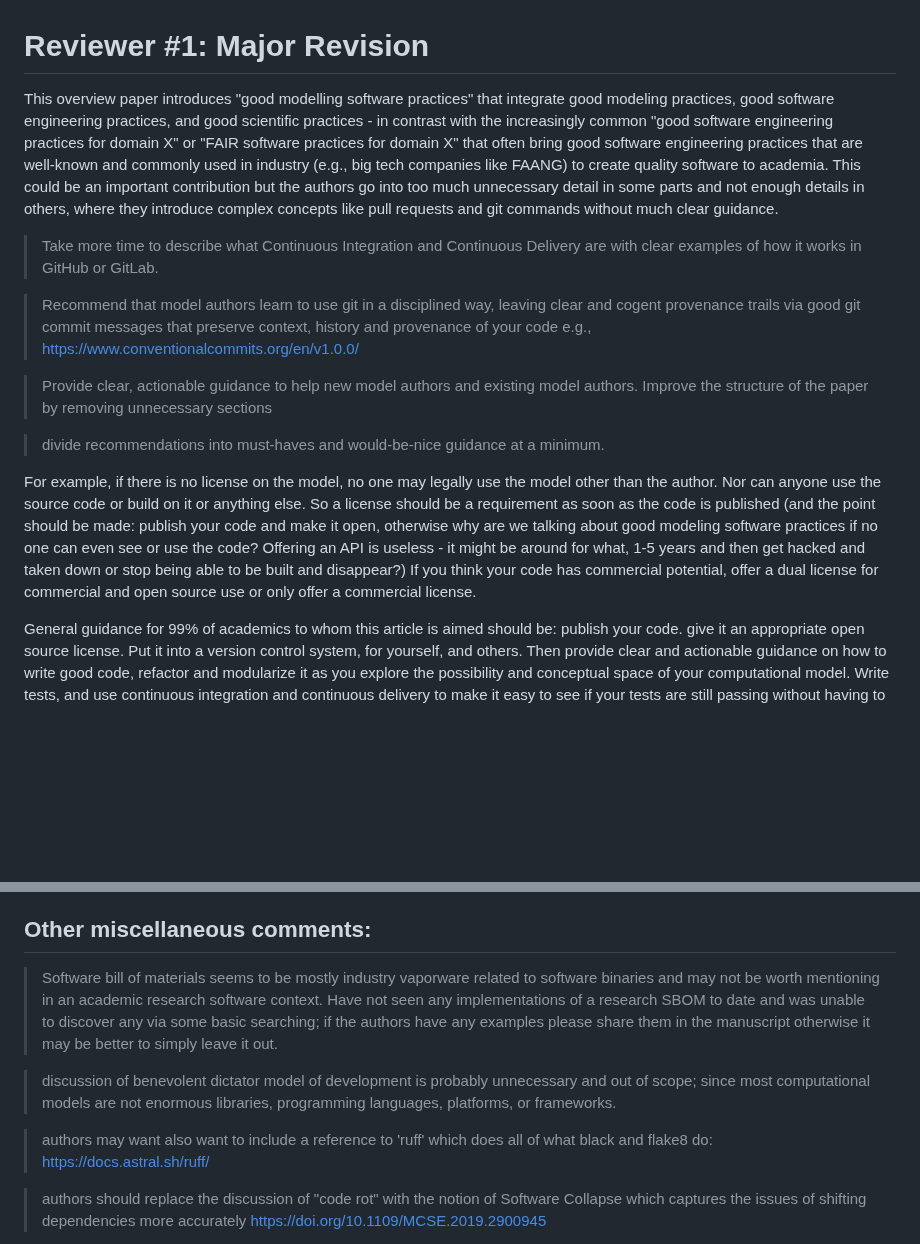
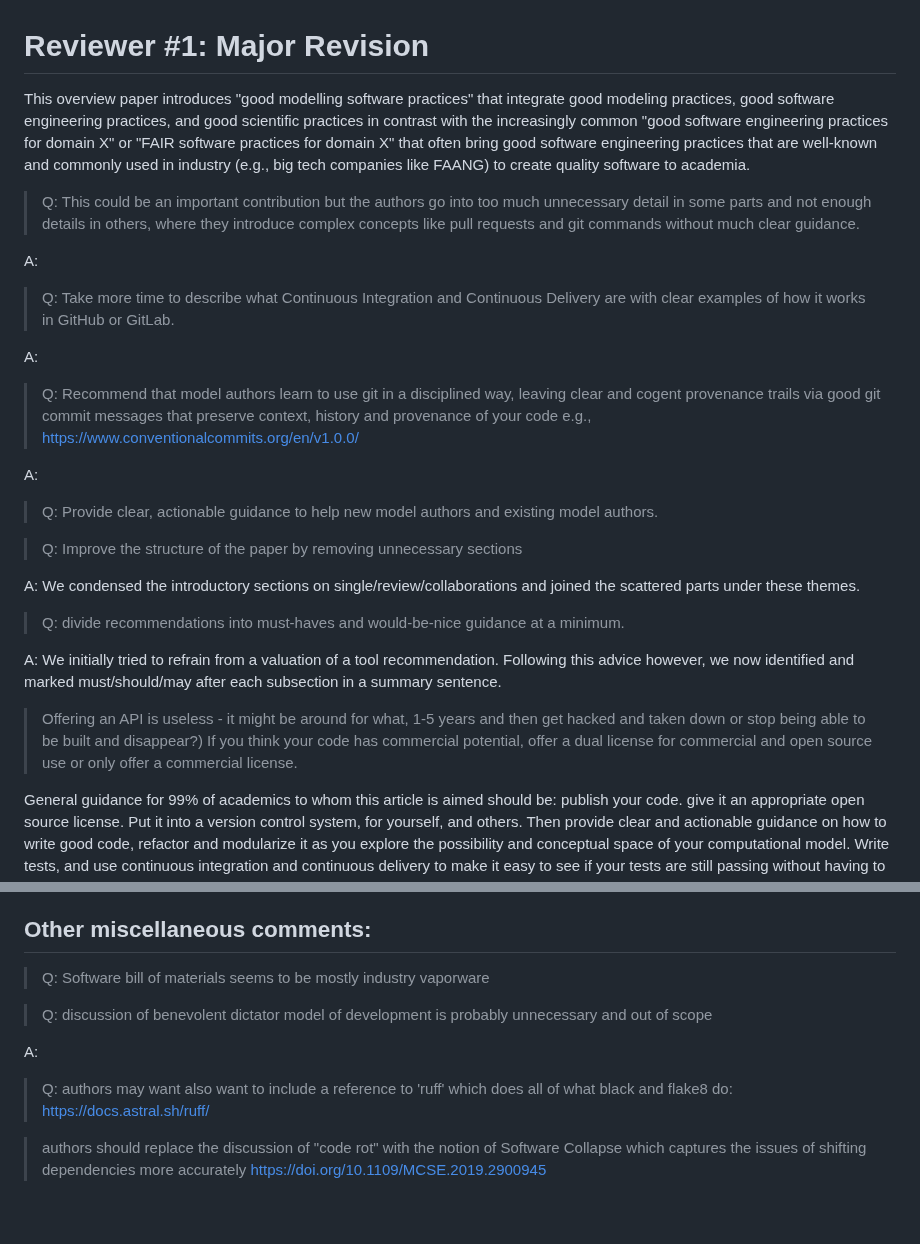
Before and after one commit to platipodium/paper-modelingpractise, a Markdown page: point-by-point-reply.md, 2 parts joined by grey strips. Drawn GitHub-style; blank space fills up the shorter version.

Commit message:
Reorganized single/review/others sections

```diff
--- a/point-by-point-reply.md
+++ b/point-by-point-reply.md
@@ -5,17 +5,31 @@ SPDX-License-Identifier: CC-BY-NC-4.0
 
 # Reviewer #1: Major Revision
 
-This overview paper introduces "good modelling software practices" that integrate good modeling practices, good software engineering practices, and good scientific practices - in contrast with the increasingly common "good software engineering practices for domain X" or "FAIR software practices for domain X" that often bring good software engineering practices that are well-known and commonly used in industry (e.g., big tech companies like FAANG) to create quality software to academia. This could be an important contribution but the authors go into too much unnecessary detail in some parts and not enough details in others, where they introduce complex concepts like pull requests and git commands without much clear guidance.
+This overview paper introduces "good modelling software practices" that integrate good modeling practices, good software engineering practices, and good scientific practices in contrast with the increasingly common "good software engineering practices for domain X" or "FAIR software practices for domain X" that often bring good software engineering practices that are well-known and commonly used in industry (e.g., big tech companies like FAANG) to create quality software to academia.
 
-> Take more time to describe what Continuous Integration and Continuous Delivery are with clear examples of how it works in GitHub or GitLab.
+> Q: This could be an important contribution but the authors go into too much unnecessary detail in some parts and not enough details in others, where they introduce complex concepts like pull requests and git commands without much clear guidance.
 
-> Recommend that model authors learn to use git in a disciplined way, leaving clear and cogent provenance trails via good git commit messages that preserve context, history and provenance of your code e.g., https://www.conventionalcommits.org/en/v1.0.0/
+A:
 
-> Provide clear, actionable guidance to help new model authors and existing model authors. Improve the structure of the paper by removing unnecessary sections
+> Q: Take more time to describe what Continuous Integration and Continuous Delivery are with clear examples of how it works in GitHub or GitLab.
 
-> divide recommendations into must-haves and would-be-nice guidance at a minimum.
+A:
 
-For example, if there is no license on the model, no one may legally use the model other than the author. Nor can anyone use the source code or build on it or anything else. So a license should be a requirement as soon as the code is published (and the point should be made: publish your code and make it open, otherwise why are we talking about good modeling software practices if no one can even see or use the code? Offering an API is useless - it might be around for what, 1-5 years and then get hacked and taken down or stop being able to be built and disappear?) If you think your code has commercial potential, offer a dual license for commercial and open source use or only offer a commercial license.
+> Q: Recommend that model authors learn to use git in a disciplined way, leaving clear and cogent provenance trails via good git commit messages that preserve context, history and provenance of your code e.g., https://www.conventionalcommits.org/en/v1.0.0/
+
+A:
+
+> Q: Provide clear, actionable guidance to help new model authors and existing model authors.
+
+> Q: Improve the structure of the paper by removing unnecessary sections
+
+A: We condensed the introductory sections on single/review/collaborations and joined the scattered parts under these themes.
+
+> Q: divide recommendations into must-haves and would-be-nice guidance at a minimum.
+
+A: We initially tried to refrain from a valuation of a tool recommendation. Following this advice however, we now identified and marked must/should/may after each subsection in a summary sentence.
+
+> Offering an API is useless - it might be around for what, 1-5 years and then get hacked and taken down or stop being able to be built and disappear?) If you think your code has commercial potential, offer a dual license for commercial and open source use or only offer a commercial license.
 
 General guidance for 99% of academics to whom this article is aimed should be: publish your code. give it an appropriate open source license. Put it into a version control system, for yourself, and others. Then provide clear and actionable guidance on how to write good code, refactor and modularize it as you explore the possibility and conceptual space of your computational model. Write tests, and use continuous integration and continuous delivery to make it easy to see if your tests are still passing without having to manually run them.
 
@@ -29,11 +43,13 @@ For example:
 
 ## Other miscellaneous comments:
 
-> Software bill of materials seems to be mostly industry vaporware related to software binaries and may not be worth mentioning in an academic research software context. Have not seen any implementations of a research SBOM to date and was unable to discover any via some basic searching; if the authors have any examples please share them in the manuscript otherwise it may be better to simply leave it out.
+> Q: Software bill of materials seems to be mostly industry vaporware
 
-> discussion of benevolent dictator model of development is probably unnecessary and out of scope; since most computational models are not enormous libraries, programming languages, platforms, or frameworks.
+> Q: discussion of benevolent dictator model of development is probably unnecessary and out of scope
 
-> authors may want also want to include a reference to 'ruff' which does all of what black and flake8 do: https://docs.astral.sh/ruff/
+A:
+
+> Q: authors may want also want to include a reference to 'ruff' which does all of what black and flake8 do: https://docs.astral.sh/ruff/
 
 > authors should replace the discussion of "code rot" with the notion of Software Collapse which captures the issues of shifting dependencies more accurately https://doi.org/10.1109/MCSE.2019.2900945
 
```
Also changed, not shown: other parts of point-by-point-reply.md (+5 -14 lines).
